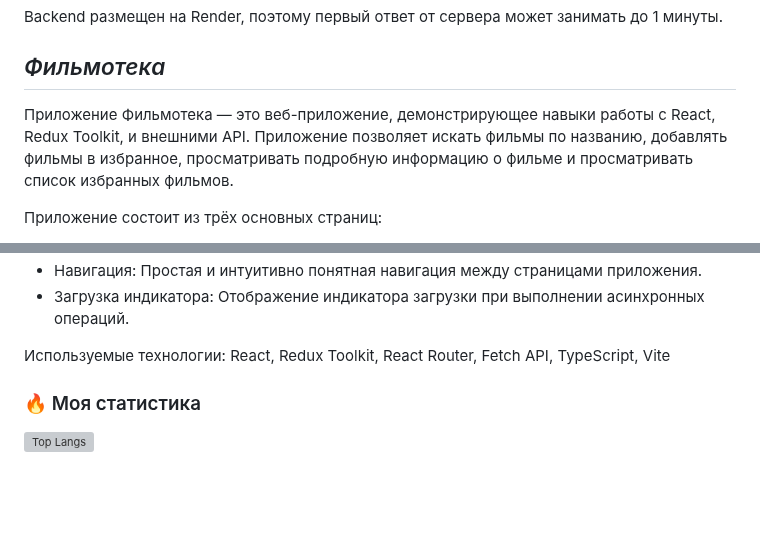
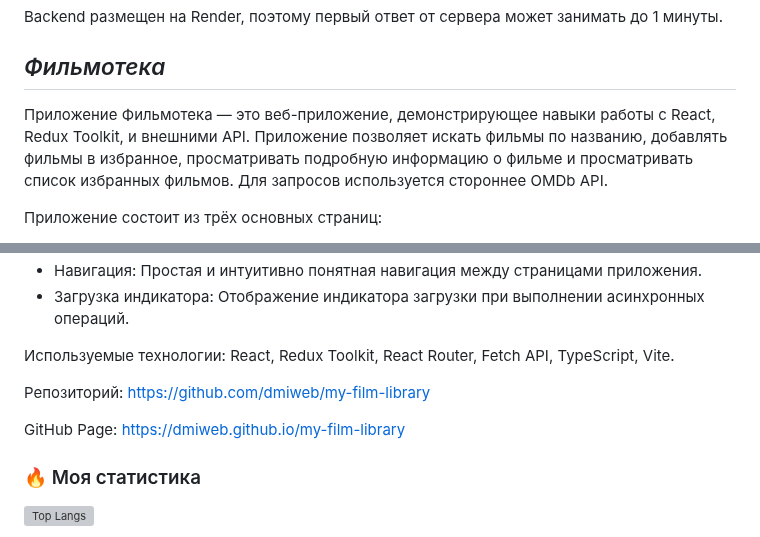
Before and after one commit to dmiweb/dmiweb, a Markdown page: README.md, 2 parts joined by grey strips. Rendered like a GitHub page; blank space fills up the shorter version; grey boxes are pictures that could not be loaded.

```diff
--- a/README.md
+++ b/README.md
@@ -57,7 +57,7 @@ Backend размещен на Render, поэтому первый ответ о
 
 ## _Фильмотека_
 
-Приложение Фильмотека — это веб-приложение, демонстрирующее навыки работы с React, Redux Toolkit, и внешними API. Приложение позволяет искать фильмы по названию, добавлять фильмы в избранное, просматривать подробную информацию о фильме и просматривать список избранных фильмов.
+Приложение Фильмотека — это веб-приложение, демонстрирующее навыки работы с React, Redux Toolkit, и внешними API. Приложение позволяет искать фильмы по названию, добавлять фильмы в избранное, просматривать подробную информацию о фильме и просматривать список избранных фильмов. Для запросов используется стороннее OMDb API.
 
 Приложение состоит из трёх основных страниц:
 * Страница поиска с отображением списка фильмов
@@ -75,8 +75,11 @@ Backend размещен на Render, поэтому первый ответ о
 * Загрузка индикатора: Отображение индикатора загрузки при выполнении асинхронных операций.
 
 Используемые технологии:
-React, Redux Toolkit, React Router, Fetch API, TypeScript, Vite
+React, Redux Toolkit, React Router, Fetch API, TypeScript, Vite.
 
+Репозиторий: https://github.com/dmiweb/my-film-library
+
+GitHub Page: https://dmiweb.github.io/my-film-library
 
 ### :fire: Моя статистика
  [![Top Langs](https://github-readme-stats.vercel.app/api/top-langs/?username=dmiweb&theme=dark)](https://github.com/anuraghazra/github-readme-stats)
```
